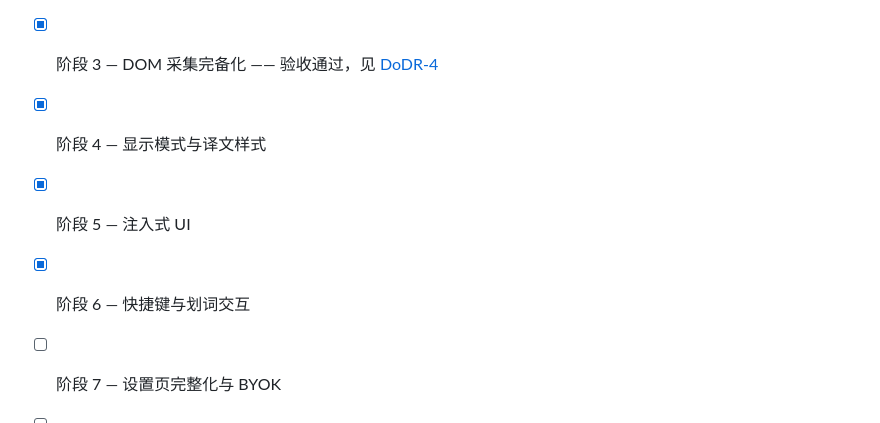
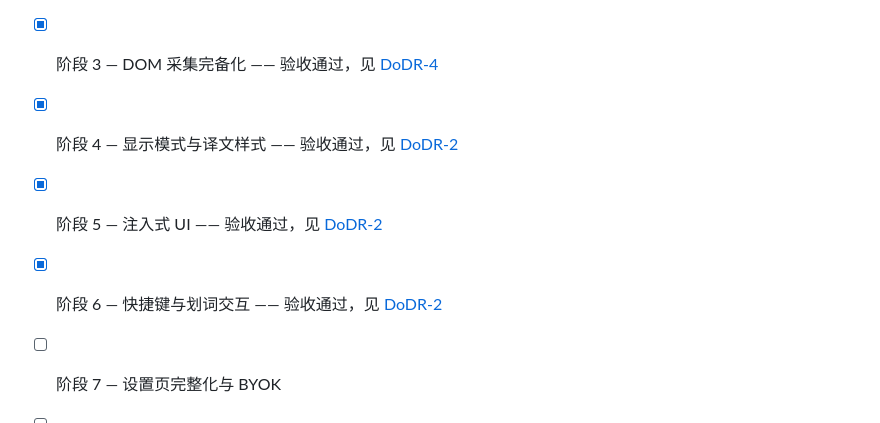
Before and after one commit to Teeeeeeeerry/Parallel-Translation, a Markdown page: docs/phases/README.md, the part around the change. GitHub-like rendering.

```diff
--- a/docs/phases/README.md
+++ b/docs/phases/README.md
@@ -96,8 +96,8 @@
 - [x] 阶段 1 — 设置与存储层 —— 验收通过，见 [DoDR-3](../DoD-report/phase-1/DoDR-3.md)
 - [x] 阶段 2 — 翻译引擎与最短闭环 —— 验收通过，见 [DoDR-6](../DoD-report/phase-2/DoDR-6.md)
 - [x] 阶段 3 — DOM 采集完备化 —— 验收通过，见 [DoDR-4](../DoD-report/phase-3/DoDR-4.md)
-- [x] 阶段 4 — 显示模式与译文样式
-- [x] 阶段 5 — 注入式 UI
-- [x] 阶段 6 — 快捷键与划词交互
+- [x] 阶段 4 — 显示模式与译文样式 —— 验收通过，见 [DoDR-2](../DoD-report/phase-4/DoDR-2.md)
+- [x] 阶段 5 — 注入式 UI —— 验收通过，见 [DoDR-2](../DoD-report/phase-5/DoDR-2.md)
+- [x] 阶段 6 — 快捷键与划词交互 —— 验收通过，见 [DoDR-2](../DoD-report/phase-6/DoDR-2.md)
 - [ ] 阶段 7 — 设置页完整化与 BYOK
 - [ ] 阶段 8 — 兼容补丁、多浏览器与上架
```
Also changed, not shown: README.md (+11 -4 lines).
